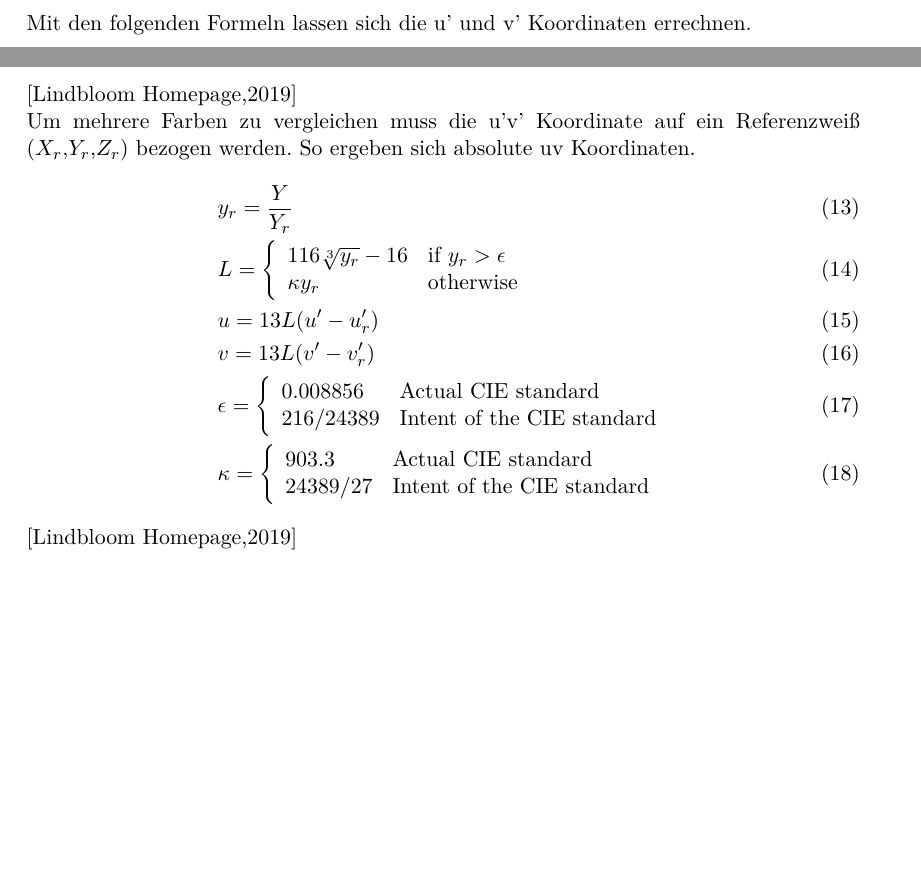
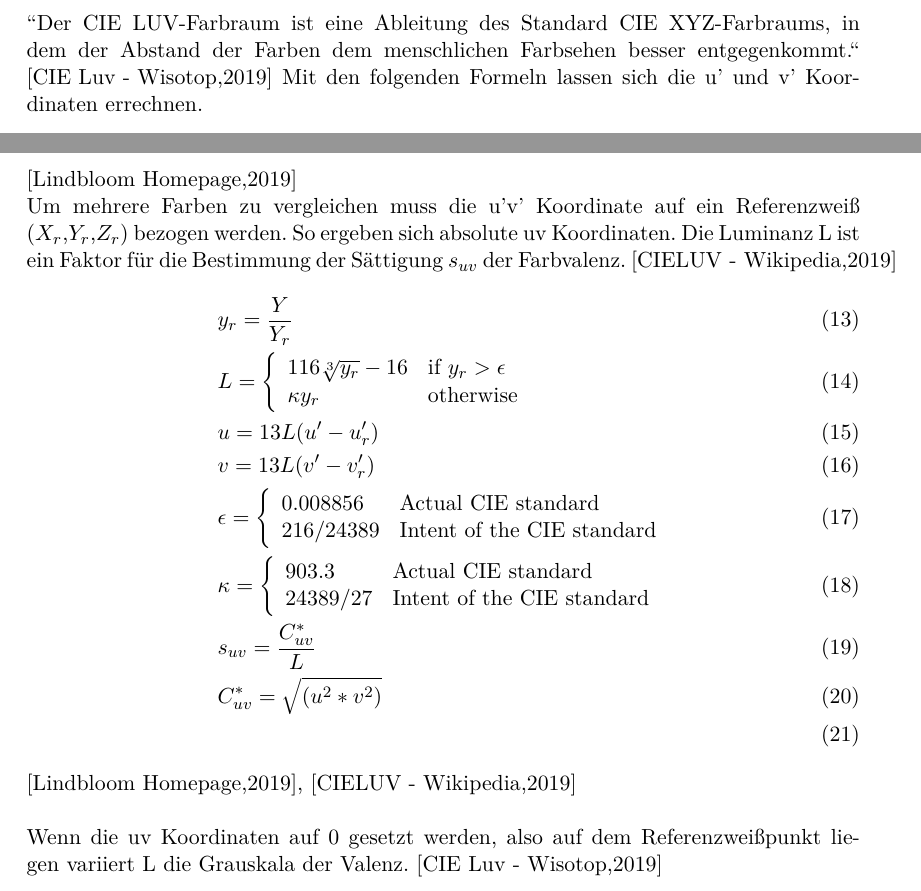
Before and after one commit to oliverdotbecker/spectralDemo, a LaTeX thesis (thesis/theDoc.TeX): two parts of page 25 of 59, joined at a grey line, cut at the place of the change, the shorter picture padded with empty space. Compiled offline with pdfLaTeX.

Commit message:
Finalized CIE 1976 stuff

```diff
--- a/thesis/theDoc.TeX
+++ b/thesis/theDoc.TeX
@@ -691,13 +691,15 @@ definieren. In dem ebenfalls zwei dimensionalen Koordinatensystem wird sich mit
     \caption{CIE 1976 2D Farbraum \cite{wikipedia1976}}
 \end{figure}
 \noindent
+"'Der CIE LUV-Farbraum ist eine Ableitung des Standard CIE XYZ-Farbraums, in dem der Abstand der Farben dem menschlichen Farbsehen besser entgegenkommt."' \cite{wisotoLuv}
 Mit den folgenden Formeln lassen sich die u' und v' Koordinaten errechnen.
 \begin{align}\label{Equ:9}
     u' = \frac{4X}{X+15Y+3Z}\\
     v' = \frac{9Y}{X+15Y+3Z}
 \end{align}
 \cite{lindbloom}\\
-Um mehrere Farben zu vergleichen muss die u'v' Koordinate auf ein Referenzweiß ($X_r$,$Y_r$,$Z_r$) bezogen werden. So ergeben sich absolute uv Koordinaten.
+Um mehrere Farben zu vergleichen muss die u'v' Koordinate auf ein Referenzweiß ($X_r$,$Y_r$,$Z_r$) bezogen werden. So ergeben sich absolute uv Koordinaten. Die Luminanz
+L ist ein Faktor für die Bestimmung der Sättigung $s_{uv}$ der Farbvalenz. \cite{wikipedia1976}
 \begin{align}\label{Equ:10}
     &y_r = \frac{Y}{Y_r}\\
     &L = \left\{
@@ -719,9 +721,13 @@ Um mehrere Farben zu vergleichen muss die u'v' Koordinate auf ein Referenzweiß
             {903.3} & \text{Actual CIE standard} \\
             {24389 / 27} & \text{Intent of the CIE standard}
         \end{array}
-        \right.
+        \right.\\
+    &s_{uv} = \frac{C^*_{uv}}{L}\\
+    &C^*_{uv} = \sqrt{(u^2*v^2)}\\
 \end{align}
-\cite{lindbloom}
+\cite{lindbloom}, \cite{wikipedia1976}\\
+\\
+Wenn die uv Koordinaten auf 0 gesetzt werden, also auf dem Referenzweißpunkt liegen variiert L die Grauskala der Valenz. \cite{wisotoLuv}
 \clearpage
 
 %%%%%%%%%%%%%%%%%%%%%%%%%% LED %%%%%%%%%%%%%%%%%%%%%%%%%%%%%%%%%%%%%%%%%%%%%%%%%%%%%%%%%%%%%%%%%%%%%%%%%
```
Also changed, not shown: thesis/theDoc.TeX (1 more changed lines).
